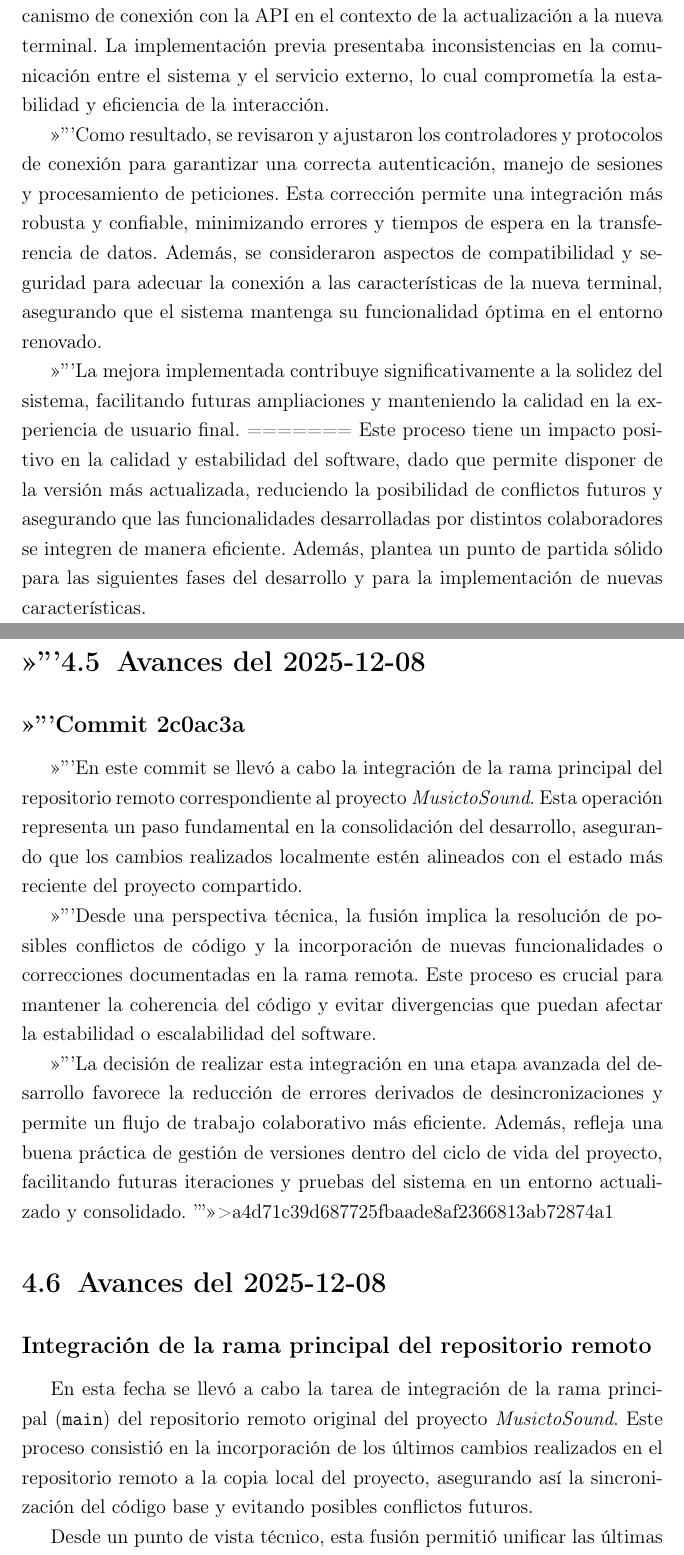
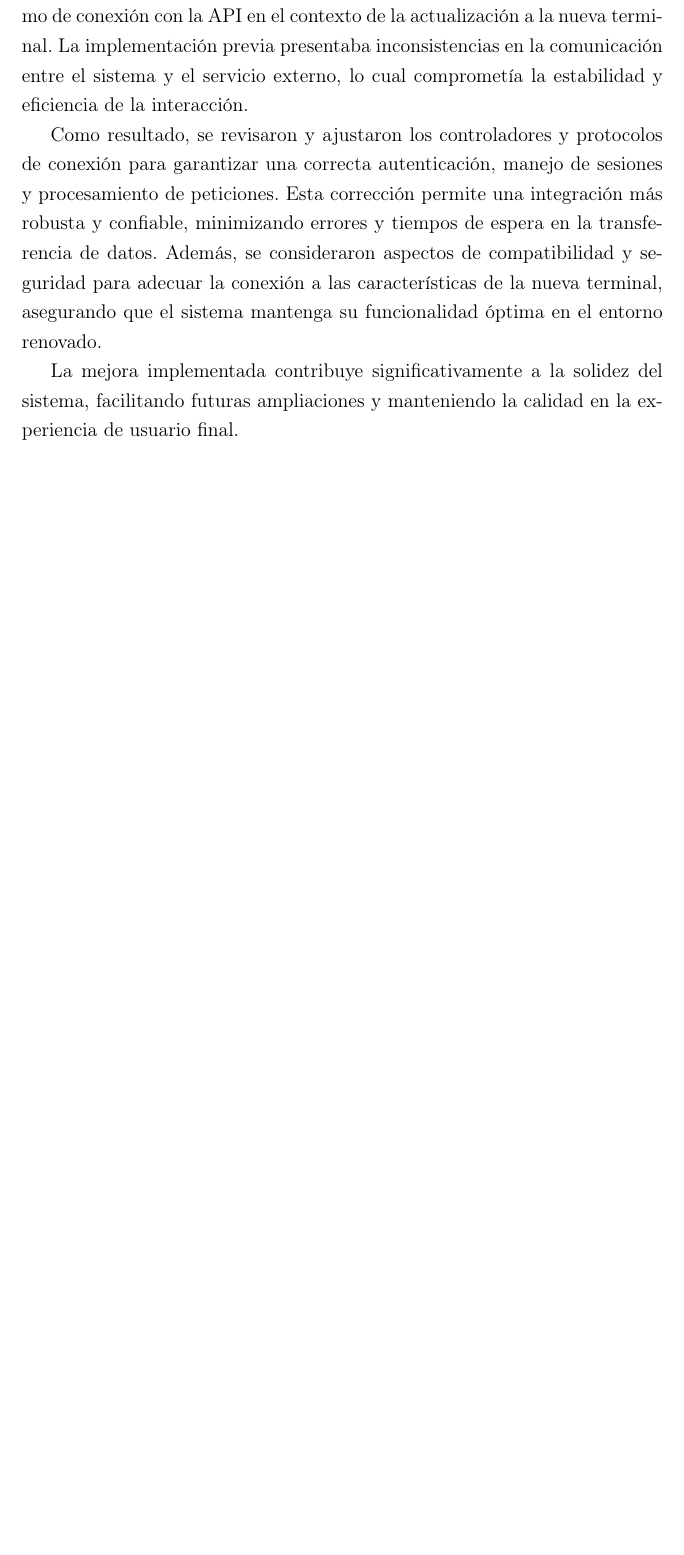
Before and after one commit to AkaruiKyuketsuki/MusictoSound, a LaTeX document (docs/main.tex, which reads docs/capitulos/04_desarrollo.tex): two parts of pages 10 and 11 of 14 before the commit and part of page 10 of 12 after it, the two joined at a grey line, cut so that both start at the same text, the shorter picture padded with empty space. Compiled offline with pdfLaTeX.

Commit message:
Finalizada la tarea 0 de creacion del proyecto

```diff
--- a/docs/capitulos/04_desarrollo.tex
+++ b/docs/capitulos/04_desarrollo.tex
@@ -67,22 +66,3 @@ En esta etapa del desarrollo se abordó la mejora y corrección del mecanismo de
 Como resultado, se revisaron y ajustaron los controladores y protocolos de conexión para garantizar una correcta autenticación, manejo de sesiones y procesamiento de peticiones. Esta corrección permite una integración más robusta y confiable, minimizando errores y tiempos de espera en la transferencia de datos. Además, se consideraron aspectos de compatibilidad y seguridad para adecuar la conexión a las características de la nueva terminal, asegurando que el sistema mantenga su funcionalidad óptima en el entorno renovado.
 
 La mejora implementada contribuye significativamente a la solidez del sistema, facilitando futuras ampliaciones y manteniendo la calidad en la experiencia de usuario final.
-=======
-Este proceso tiene un impacto positivo en la calidad y estabilidad del software, dado que permite disponer de la versión más actualizada, reduciendo la posibilidad de conflictos futuros y asegurando que las funcionalidades desarrolladas por distintos colaboradores se integren de manera eficiente. Además, plantea un punto de partida sólido para las siguientes fases del desarrollo y para la implementación de nuevas características.
-
-\section{Avances del 2025-12-08}
-
-\subsection*{Commit 2c0ac3a}
-En este commit se llevó a cabo la integración de la rama principal del repositorio remoto correspondiente al proyecto \textit{MusictoSound}. Esta operación representa un paso fundamental en la consolidación del desarrollo, asegurando que los cambios realizados localmente estén alineados con el estado más reciente del proyecto compartido.
-
-Desde una perspectiva técnica, la fusión implica la resolución de posibles conflictos de código y la incorporación de nuevas funcionalidades o correcciones documentadas en la rama remota. Este proceso es crucial para mantener la coherencia del código y evitar divergencias que puedan afectar la estabilidad o escalabilidad del software.
-
-La decisión de realizar esta integración en una etapa avanzada del desarrollo favorece la reducción de errores derivados de desincronizaciones y permite un flujo de trabajo colaborativo más eficiente. Además, refleja una buena práctica de gestión de versiones dentro del ciclo de vida del proyecto, facilitando futuras iteraciones y pruebas del sistema en un entorno actualizado y consolidado.
->>>>>>> a4d71c39d687725fbaade8af2366813ab72874a1
-
-\section{Avances del 2025-12-08}
-
-\subsection*{Integración de la rama principal del repositorio remoto}
-En esta fecha se llevó a cabo la tarea de integración de la rama principal (\texttt{main}) del repositorio remoto original del proyecto \textit{MusictoSound}. Este proceso consistió en la incorporación de los últimos cambios realizados en el repositorio remoto a la copia local del proyecto, asegurando así la sincronización del código base y evitando posibles conflictos futuros.
-
-Desde un punto de vista técnico, esta fusión permitió unificar las últimas mejoras, correcciones y funcionalidades añadidas por diferentes contribuyentes, lo cual es fundamental para mantener la coherencia y estabilidad del software. Asimismo, la integración temprana de estos cambios contribuye a minimizar divergencias significativas entre ramas paralelas, facilitando la colaboración en equipo y la continuidad del desarrollo.
```
Also changed, not shown: docs/main.pdf, docs/capitulos/04_desarrollo.tex (14 more changed lines).
